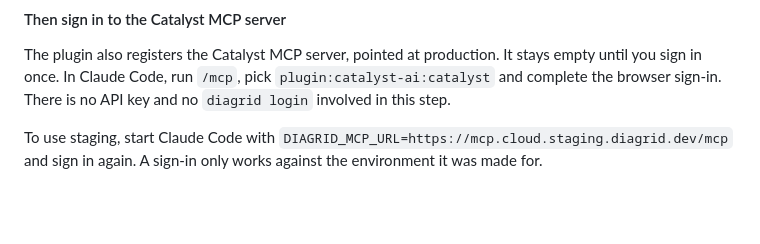
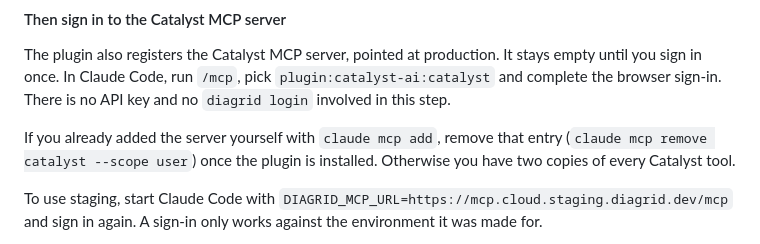
Before and after one commit to diagridio/catalyst-ai, a Markdown page: README.md, the part around the change. GitHub-like rendering; blank space fills up the shorter version.

Commit message:
docs: tell users who added the server by hand to remove it
Co-Authored-By: Claude Opus 5.5 <noreply@anthropic.com>

```diff
--- a/README.md
+++ b/README.md
@@ -40,6 +40,10 @@ own it can show you 10 skills while your session loads 9. If either looks wrong,
 The plugin also registers the Catalyst MCP server, pointed at production. It stays
 empty until you sign in once. In Claude Code, run `/mcp`, pick `plugin:catalyst-ai:catalyst` and complete the
 browser sign-in. There is no API key and no `diagrid login` involved in this step.
+
+If you already added the server yourself with `claude mcp add`, remove that entry
+(`claude mcp remove catalyst --scope user`) once the plugin is installed. Otherwise you
+have two copies of every Catalyst tool.
 
 To use staging, start Claude Code with
 `DIAGRID_MCP_URL=https://mcp.cloud.staging.diagrid.dev/mcp` and sign in again. A sign-in
```
